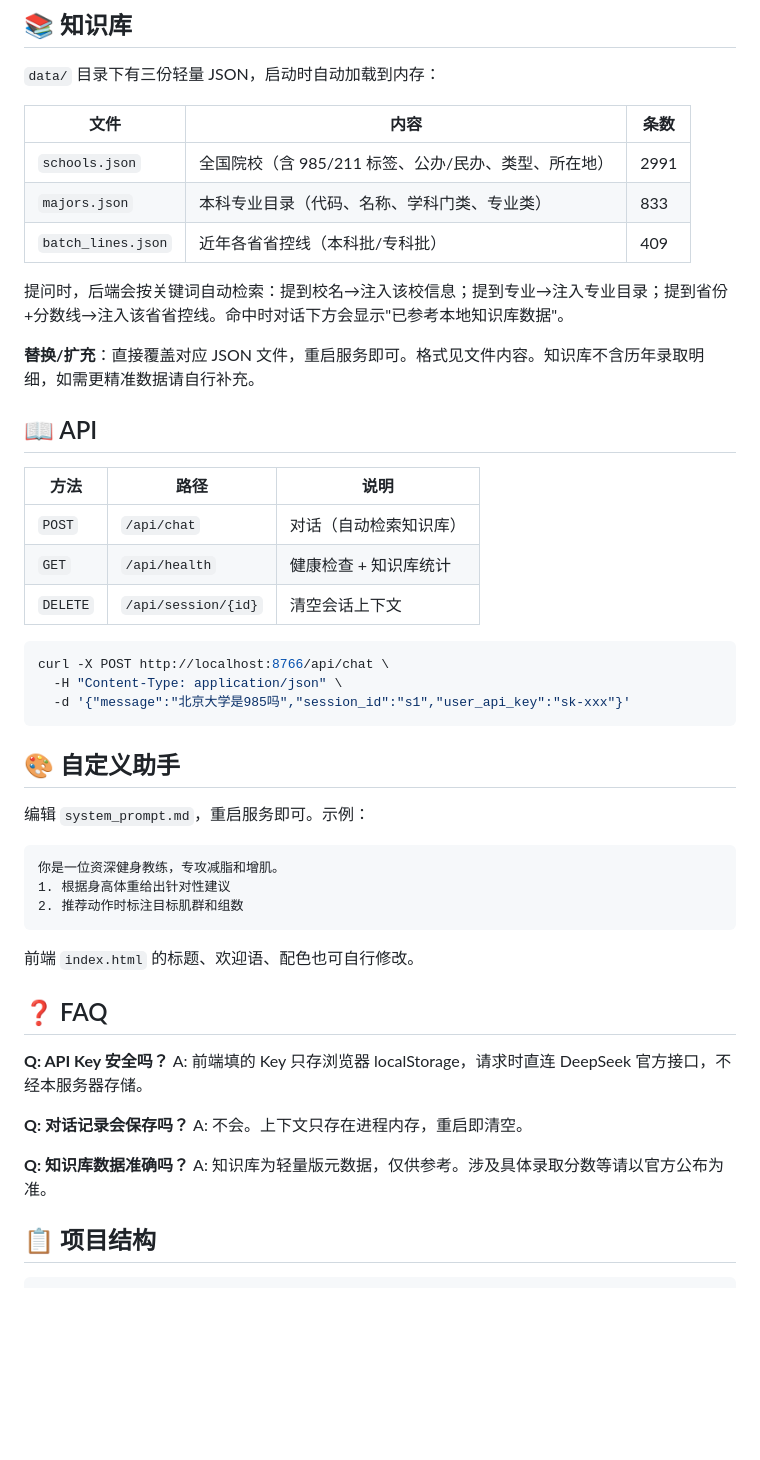
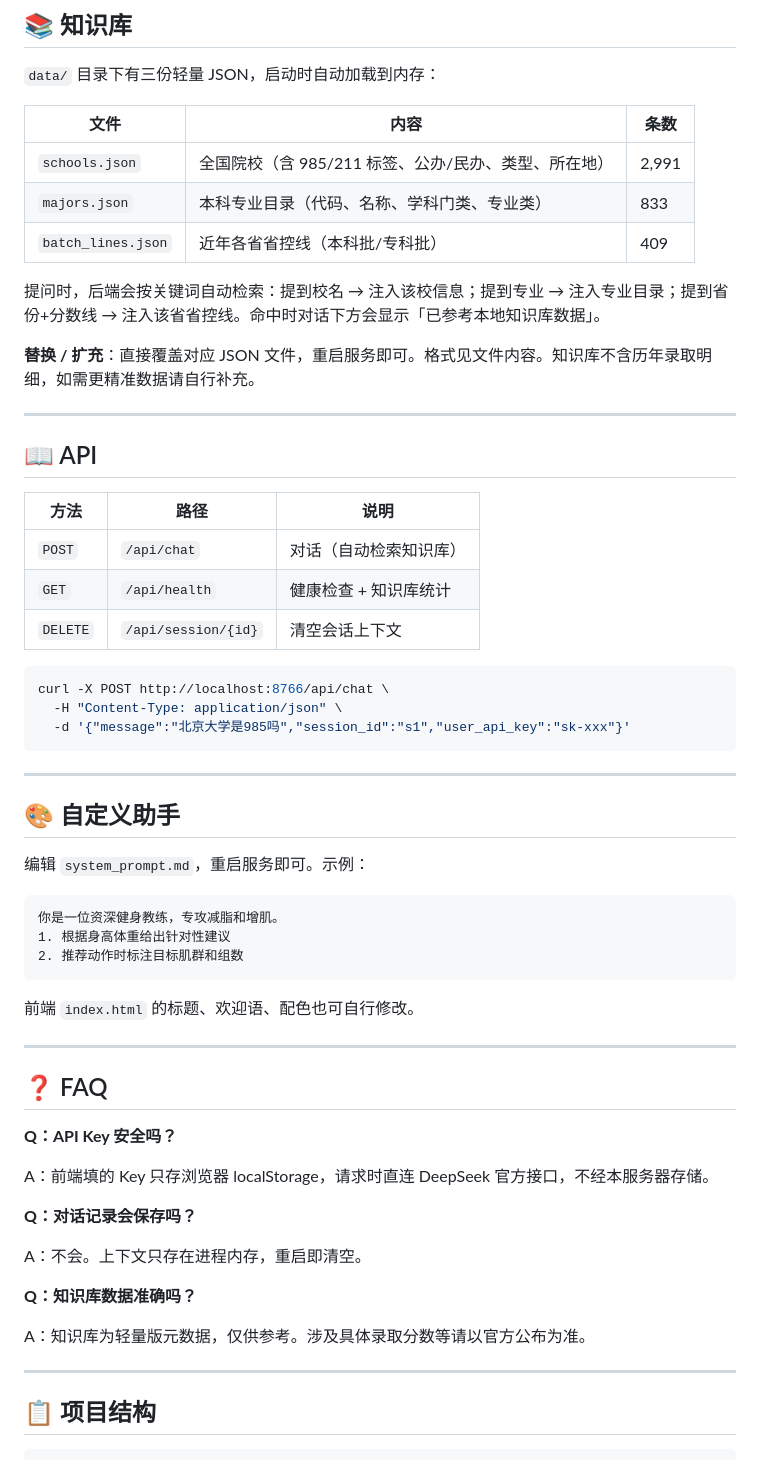
Before and after one commit to RICK-INFINITY-COM/GaoKao-Advisor, a Markdown page: README.md, the part around one of its changes. Drawn GitHub-style; blank space fills up the shorter version.

````diff
--- a/README.md
+++ b/README.md
@@ -64,13 +90,15 @@ PORT=8766
 
 | 文件 | 内容 | 条数 |
 |------|------|------|
-| `schools.json` | 全国院校（含 985/211 标签、公办/民办、类型、所在地） | 2991 |
+| `schools.json` | 全国院校（含 985/211 标签、公办/民办、类型、所在地） | 2,991 |
 | `majors.json` | 本科专业目录（代码、名称、学科门类、专业类） | 833 |
 | `batch_lines.json` | 近年各省省控线（本科批/专科批） | 409 |
 
-提问时，后端会按关键词自动检索：提到校名→注入该校信息；提到专业→注入专业目录；提到省份+分数线→注入该省省控线。命中时对话下方会显示"已参考本地知识库数据"。
+提问时，后端会按关键词自动检索：提到校名 → 注入该校信息；提到专业 → 注入专业目录；提到省份+分数线 → 注入该省省控线。命中时对话下方会显示「已参考本地知识库数据」。
 
-**替换/扩充**：直接覆盖对应 JSON 文件，重启服务即可。格式见文件内容。知识库不含历年录取明细，如需更精准数据请自行补充。
+**替换 / 扩充**：直接覆盖对应 JSON 文件，重启服务即可。格式见文件内容。知识库不含历年录取明细，如需更精准数据请自行补充。
+
+---
 
 ## 📖 API
 
@@ -86,6 +114,8 @@ curl -X POST http://localhost:8766/api/chat \
   -d '{"message":"北京大学是985吗","session_id":"s1","user_api_key":"sk-xxx"}'
 ```
 
+---
+
 ## 🎨 自定义助手
 
 编辑 `system_prompt.md`，重启服务即可。示例：
@@ -98,16 +128,23 @@ curl -X POST http://localhost:8766/api/chat \
 
 前端 `index.html` 的标题、欢迎语、配色也可自行修改。
 
+---
+
 ## ❓ FAQ
 
-**Q: API Key 安全吗？**
-A: 前端填的 Key 只存浏览器 localStorage，请求时直连 DeepSeek 官方接口，不经本服务器存储。
+**Q：API Key 安全吗？**
 
-**Q: 对话记录会保存吗？**
-A: 不会。上下文只存在进程内存，重启即清空。
+A：前端填的 Key 只存浏览器 localStorage，请求时直连 DeepSeek 官方接口，不经本服务器存储。
 
-**Q: 知识库数据准确吗？**
-A: 知识库为轻量版元数据，仅供参考。涉及具体录取分数等请以官方公布为准。
+**Q：对话记录会保存吗？**
+
+A：不会。上下文只存在进程内存，重启即清空。
+
+**Q：知识库数据准确吗？**
+
+A：知识库为轻量版元数据，仅供参考。涉及具体录取分数等请以官方公布为准。
+
+---
 
 ## 📋 项目结构
 
````
Also changed, not shown: other parts of README.md (+38 -8 lines).
